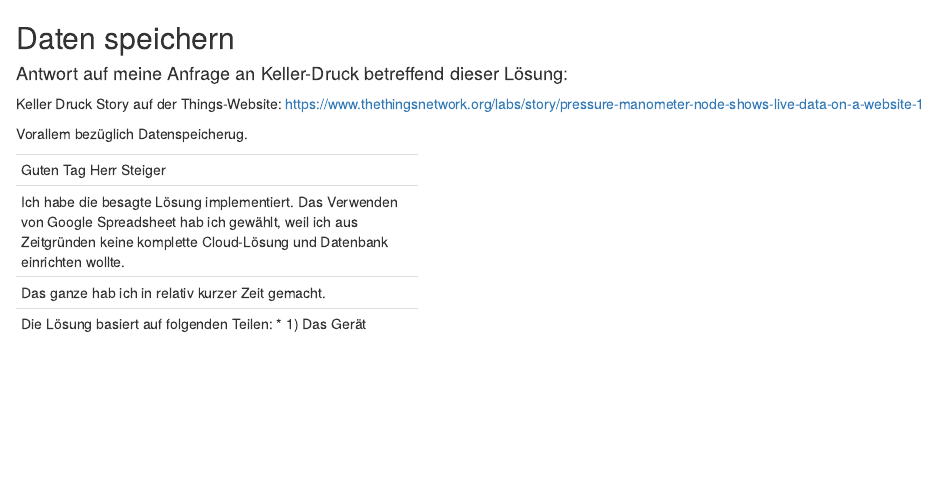
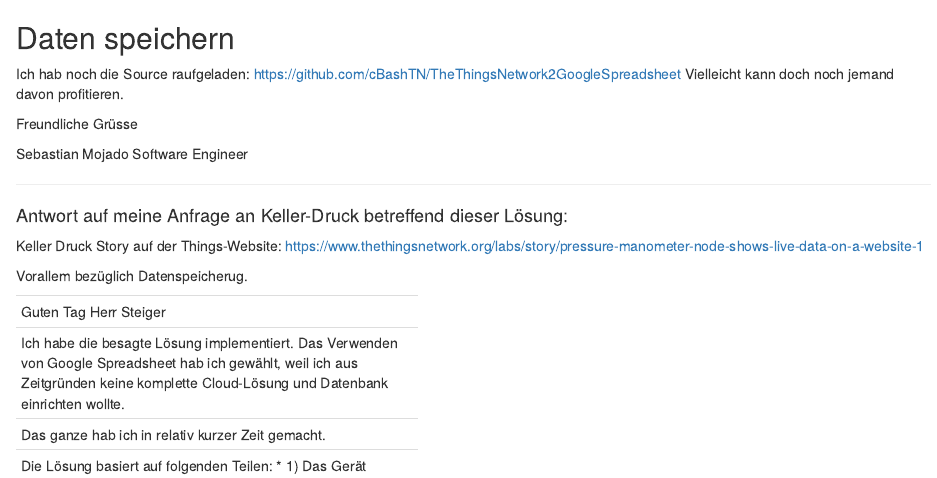
Before and after one commit to 01241/02847, an R Markdown document (DatenSpeichern.rmd): the page in a window 1100 px wide, from its top. Rendered offline with R 4.5, knitr and Pandoc, with nearby package versions.

Commit message:
Update DatenSpeichern.rmd

```diff
--- a/DatenSpeichern.rmd
+++ b/DatenSpeichern.rmd
@@ -1,4 +1,14 @@
 ## Daten speichern
+
+Ich hab noch die Source raufgeladen:  https://github.com/cBashTN/TheThingsNetwork2GoogleSpreadsheet
+Vielleicht kann doch noch jemand davon profitieren.
+
+Freundliche Grüsse
+
+Sebastian Mojado
+Software Engineer
+
+-------------------------
 
 #### Antwort auf meine Anfrage an Keller-Druck betreffend dieser Lösung:
 
```
